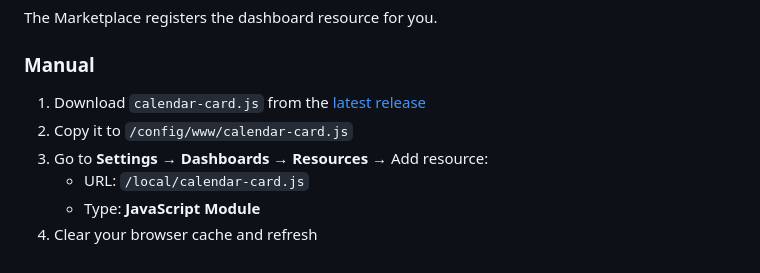
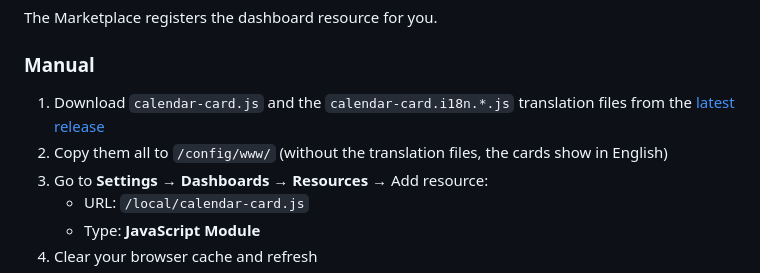
Before and after one commit to juju35/ha-calendar-card, a Markdown page: README.md, the part around the change. Drawn GitHub-style.

```diff
--- a/README.md
+++ b/README.md
@@ -56,8 +56,8 @@ The Marketplace registers the dashboard resource for you.
 
 ### Manual
 
-1. Download `calendar-card.js` from the [latest release](https://github.com/juju35/ha-calendar-card/releases/latest)
-2. Copy it to `/config/www/calendar-card.js`
+1. Download `calendar-card.js` and the `calendar-card.i18n.*.js` translation files from the [latest release](https://github.com/juju35/ha-calendar-card/releases/latest)
+2. Copy them all to `/config/www/` (without the translation files, the cards show in English)
 3. Go to **Settings → Dashboards → Resources** → Add resource:
    - URL: `/local/calendar-card.js`
    - Type: **JavaScript Module**
```
Also changed, not shown: CHANGELOG.md (+9 -0 lines), screenshots/agenda-popup-dark.gif, screenshots/agenda-popup.gif, 7 other files.
